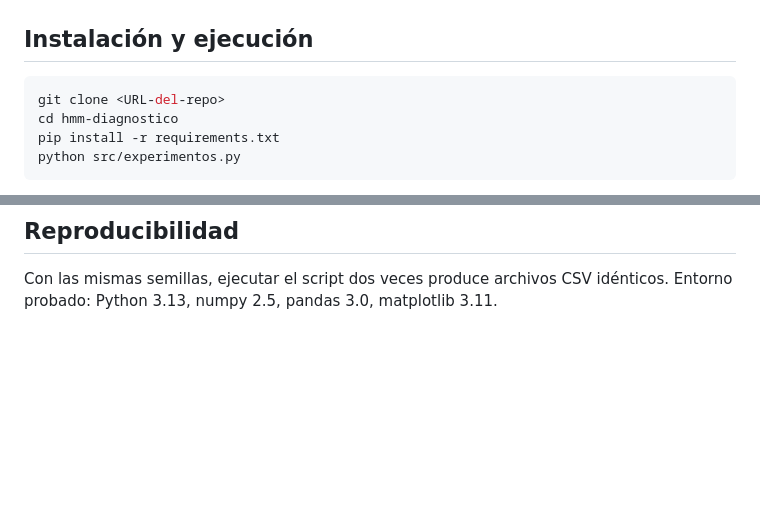
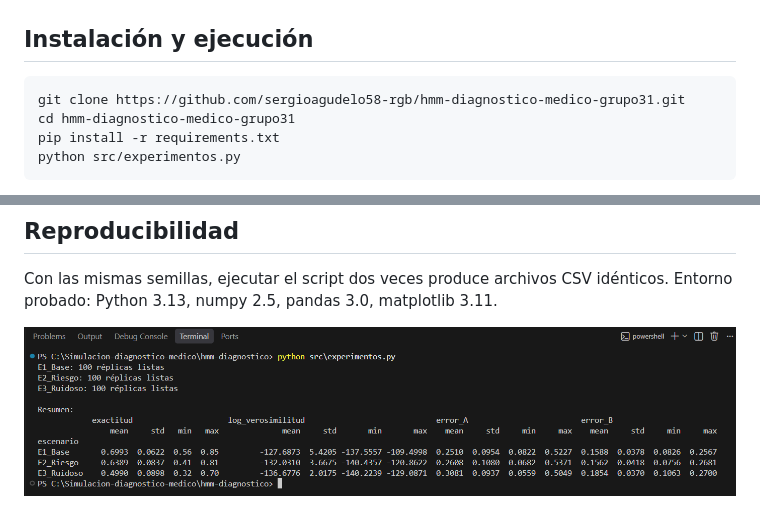
Before and after one commit to sergioagudelo58-rgb/hmm-diagnostico-medico-grupo31, a Markdown page: README.md, 2 parts joined by grey strips. GitHub-like rendering; pictures changed too: resultados/ejecucion.png (added); blank space fills up the shorter version.

Commit message:
Corregir README, agregar gitignore y evidencia de ejecución

````diff
--- a/README.md
+++ b/README.md
@@ -26,8 +26,8 @@ Integrantes: Gilliam Argel Monterroza, Leydi Correa Herrera, Sergio Andrés Agud
 ## Instalación y ejecución
 
 ```bash
-git clone <URL-del-repo>
-cd hmm-diagnostico
+git clone https://github.com/sergioagudelo58-rgb/hmm-diagnostico-medico-grupo31.git
+cd hmm-diagnostico-medico-grupo31
 pip install -r requirements.txt
 python src/experimentos.py
 ```
@@ -63,3 +63,5 @@ En Google Colab: sube las carpetas `src/` y `resultados/`, y ejecuta `!python sr
 
 Con las mismas semillas, ejecutar el script dos veces produce archivos CSV idénticos.
 Entorno probado: Python 3.13, numpy 2.5, pandas 3.0, matplotlib 3.11.
+
+![Ejecución del experimento](resultados/ejecucion.png)
````
Also changed, not shown: 1 other file.
